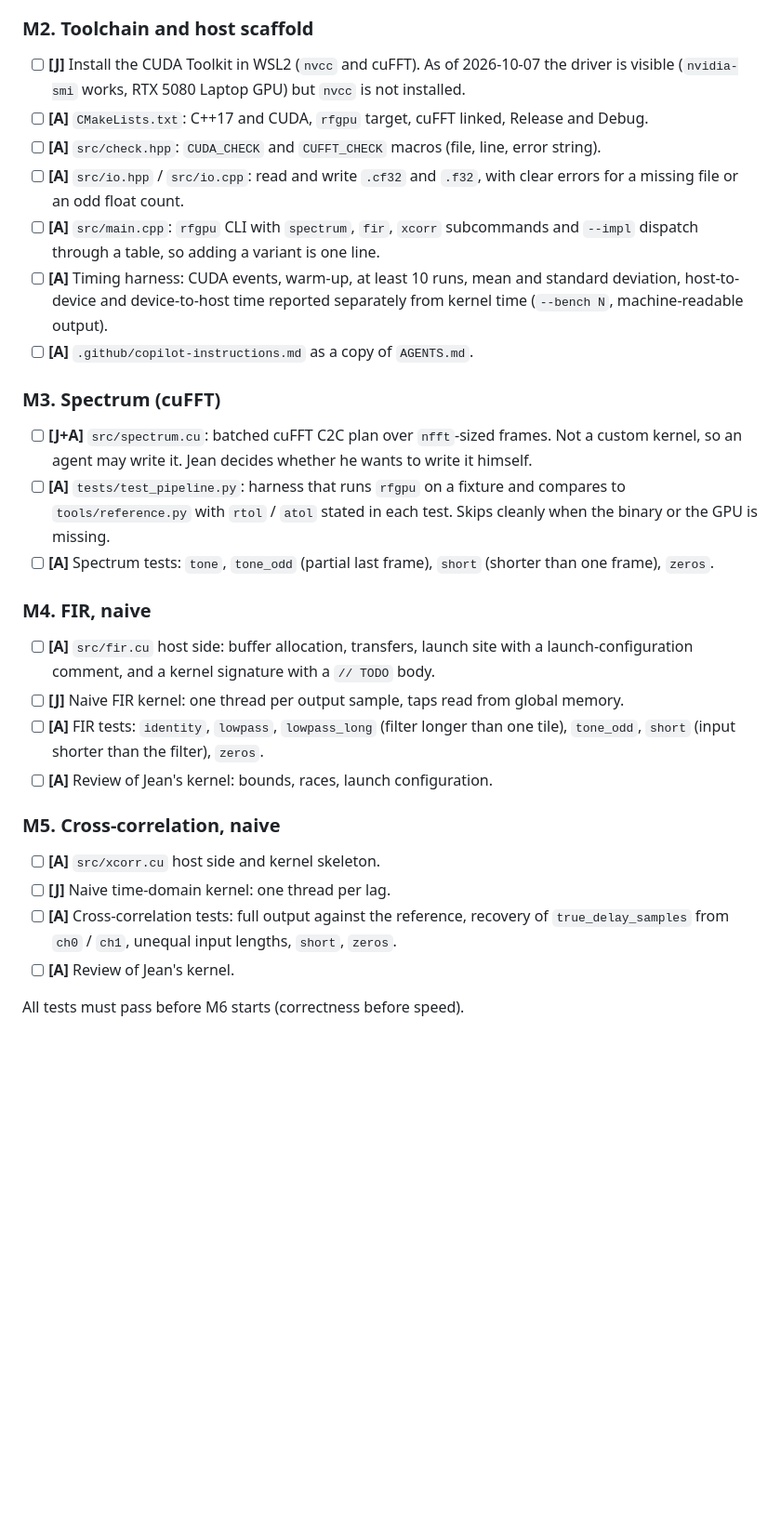
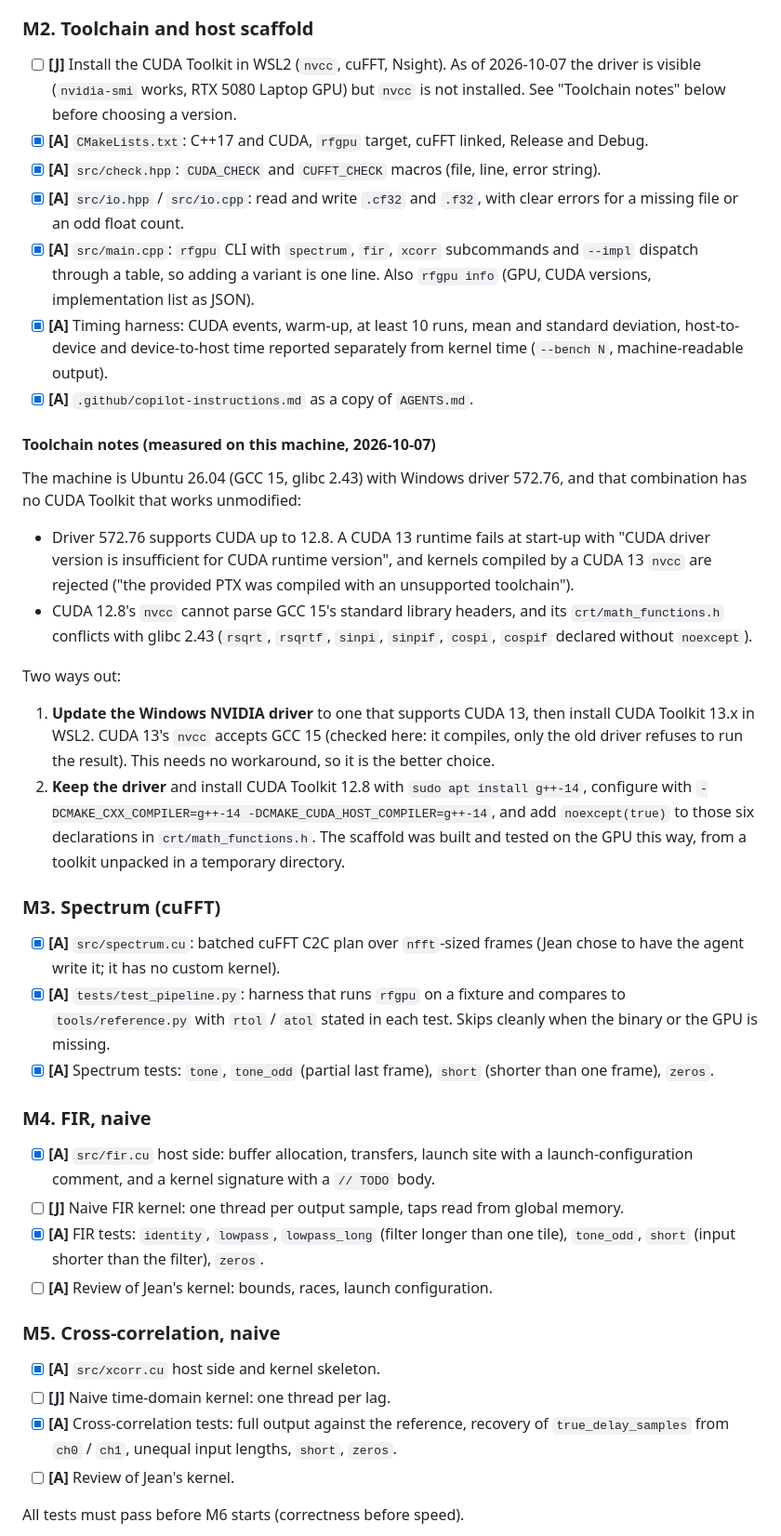
Before and after one commit to Jeanm2005/gpu-rf-pipeline, a Markdown page: docs/ROADMAP.md, the part around the change. Shown at 93% size. Drawn GitHub-style; blank space fills up the shorter version.

Commit message:
Update roadmap with stage 1 progress and toolchain notes

```diff
--- a/docs/ROADMAP.md
+++ b/docs/ROADMAP.md
@@ -37,43 +37,67 @@ The reference defines what every GPU operation must compute, so it comes before
 
 ### M2. Toolchain and host scaffold
 
-- [ ] **[J]** Install the CUDA Toolkit in WSL2 (`nvcc` and cuFFT). As of 2026-10-07 the driver
-      is visible (`nvidia-smi` works, RTX 5080 Laptop GPU) but `nvcc` is not installed.
-- [ ] **[A]** `CMakeLists.txt`: C++17 and CUDA, `rfgpu` target, cuFFT linked, Release and Debug.
-- [ ] **[A]** `src/check.hpp`: `CUDA_CHECK` and `CUFFT_CHECK` macros (file, line, error string).
-- [ ] **[A]** `src/io.hpp` / `src/io.cpp`: read and write `.cf32` and `.f32`, with clear errors
+- [ ] **[J]** Install the CUDA Toolkit in WSL2 (`nvcc`, cuFFT, Nsight). As of 2026-10-07 the
+      driver is visible (`nvidia-smi` works, RTX 5080 Laptop GPU) but `nvcc` is not installed.
+      See "Toolchain notes" below before choosing a version.
+- [x] **[A]** `CMakeLists.txt`: C++17 and CUDA, `rfgpu` target, cuFFT linked, Release and Debug.
+- [x] **[A]** `src/check.hpp`: `CUDA_CHECK` and `CUFFT_CHECK` macros (file, line, error string).
+- [x] **[A]** `src/io.hpp` / `src/io.cpp`: read and write `.cf32` and `.f32`, with clear errors
       for a missing file or an odd float count.
-- [ ] **[A]** `src/main.cpp`: `rfgpu` CLI with `spectrum`, `fir`, `xcorr` subcommands and
-      `--impl` dispatch through a table, so adding a variant is one line.
-- [ ] **[A]** Timing harness: CUDA events, warm-up, at least 10 runs, mean and standard
+- [x] **[A]** `src/main.cpp`: `rfgpu` CLI with `spectrum`, `fir`, `xcorr` subcommands and
+      `--impl` dispatch through a table, so adding a variant is one line. Also `rfgpu info`
+      (GPU, CUDA versions, implementation list as JSON).
+- [x] **[A]** Timing harness: CUDA events, warm-up, at least 10 runs, mean and standard
       deviation, host-to-device and device-to-host time reported separately from kernel time
       (`--bench N`, machine-readable output).
-- [ ] **[A]** `.github/copilot-instructions.md` as a copy of `AGENTS.md`.
+- [x] **[A]** `.github/copilot-instructions.md` as a copy of `AGENTS.md`.
+
+#### Toolchain notes (measured on this machine, 2026-10-07)
+
+The machine is Ubuntu 26.04 (GCC 15, glibc 2.43) with Windows driver 572.76, and that
+combination has no CUDA Toolkit that works unmodified:
+
+- Driver 572.76 supports CUDA up to 12.8. A CUDA 13 runtime fails at start-up with "CUDA driver
+  version is insufficient for CUDA runtime version", and kernels compiled by a CUDA 13 `nvcc`
+  are rejected ("the provided PTX was compiled with an unsupported toolchain").
+- CUDA 12.8's `nvcc` cannot parse GCC 15's standard library headers, and its
+  `crt/math_functions.h` conflicts with glibc 2.43 (`rsqrt`, `rsqrtf`, `sinpi`, `sinpif`,
+  `cospi`, `cospif` declared without `noexcept`).
+
+Two ways out:
+
+1. **Update the Windows NVIDIA driver** to one that supports CUDA 13, then install CUDA
+   Toolkit 13.x in WSL2. CUDA 13's `nvcc` accepts GCC 15 (checked here: it compiles, only the
+   old driver refuses to run the result). This needs no workaround, so it is the better choice.
+2. **Keep the driver** and install CUDA Toolkit 12.8 with `sudo apt install g++-14`, configure
+   with `-DCMAKE_CXX_COMPILER=g++-14 -DCMAKE_CUDA_HOST_COMPILER=g++-14`, and add
+   `noexcept(true)` to those six declarations in `crt/math_functions.h`. The scaffold was
+   built and tested on the GPU this way, from a toolkit unpacked in a temporary directory.
 
 ### M3. Spectrum (cuFFT)
 
-- [ ] **[J+A]** `src/spectrum.cu`: batched cuFFT C2C plan over `nfft`-sized frames. Not a custom
-      kernel, so an agent may write it. Jean decides whether he wants to write it himself.
-- [ ] **[A]** `tests/test_pipeline.py`: harness that runs `rfgpu` on a fixture and compares to
+- [x] **[A]** `src/spectrum.cu`: batched cuFFT C2C plan over `nfft`-sized frames (Jean chose
+      to have the agent write it; it has no custom kernel).
+- [x] **[A]** `tests/test_pipeline.py`: harness that runs `rfgpu` on a fixture and compares to
       `tools/reference.py` with `rtol` / `atol` stated in each test. Skips cleanly when the
       binary or the GPU is missing.
-- [ ] **[A]** Spectrum tests: `tone`, `tone_odd` (partial last frame), `short` (shorter than one
+- [x] **[A]** Spectrum tests: `tone`, `tone_odd` (partial last frame), `short` (shorter than one
       frame), `zeros`.
 
 ### M4. FIR, naive
 
-- [ ] **[A]** `src/fir.cu` host side: buffer allocation, transfers, launch site with a
+- [x] **[A]** `src/fir.cu` host side: buffer allocation, transfers, launch site with a
       launch-configuration comment, and a kernel signature with a `// TODO` body.
 - [ ] **[J]** Naive FIR kernel: one thread per output sample, taps read from global memory.
-- [ ] **[A]** FIR tests: `identity`, `lowpass`, `lowpass_long` (filter longer than one tile),
+- [x] **[A]** FIR tests: `identity`, `lowpass`, `lowpass_long` (filter longer than one tile),
       `tone_odd`, `short` (input shorter than the filter), `zeros`.
 - [ ] **[A]** Review of Jean's kernel: bounds, races, launch configuration.
 
 ### M5. Cross-correlation, naive
 
-- [ ] **[A]** `src/xcorr.cu` host side and kernel skeleton.
+- [x] **[A]** `src/xcorr.cu` host side and kernel skeleton.
 - [ ] **[J]** Naive time-domain kernel: one thread per lag.
-- [ ] **[A]** Cross-correlation tests: full output against the reference, recovery of
+- [x] **[A]** Cross-correlation tests: full output against the reference, recovery of
       `true_delay_samples` from `ch0` / `ch1`, unequal input lengths, `short`, `zeros`.
 - [ ] **[A]** Review of Jean's kernel.
 
```
Also changed, not shown: .github/copilot-instructions.md (added, +129 -0 lines).
